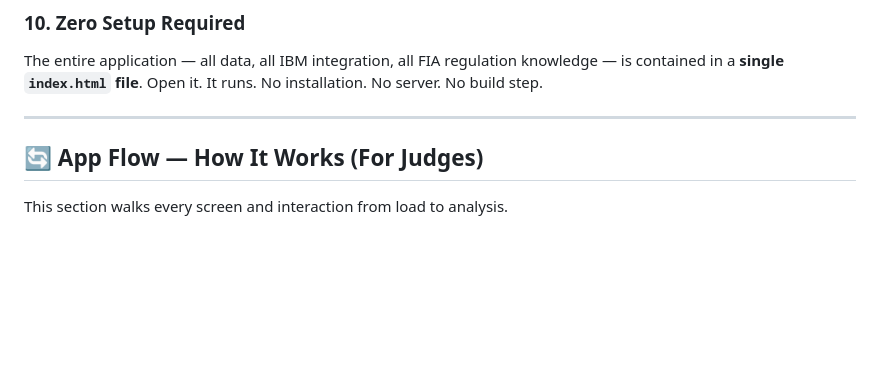
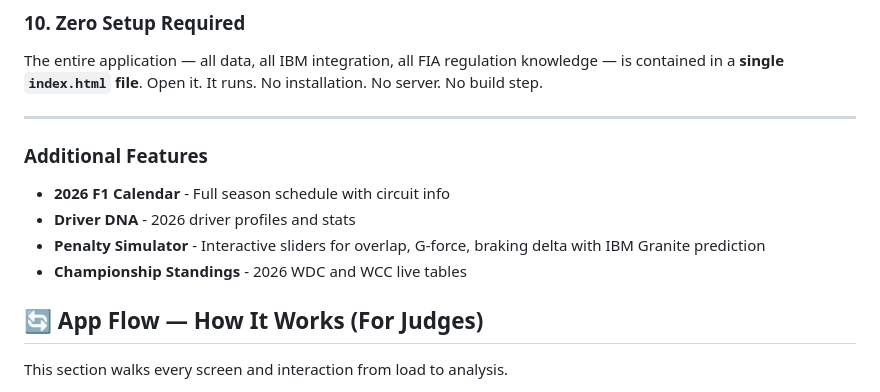
Before and after one commit to ramakotiabhi/gridlock-ai, a Markdown page: README .md.md, the part around one of its changes. Rendered like a GitHub page; blank space fills up the shorter version.

```diff
--- a/README .md.md
+++ b/README .md.md
@@ -121,6 +153,12 @@ One-click text export of the complete steward brief — incident description, te
 The entire application — all data, all IBM integration, all FIA regulation knowledge — is contained in a **single `index.html` file**. Open it. It runs. No installation. No server. No build step.
 
 ---
+
+### Additional Features
+- **2026 F1 Calendar** - Full season schedule with circuit info
+- **Driver DNA** - 2026 driver profiles and stats
+- **Penalty Simulator** - Interactive sliders for overlap, G-force, braking delta with IBM Granite prediction
+- **Championship Standings** - 2026 WDC and WCC live tables
 
 ## 🔄 App Flow — How It Works (For Judges)
 
```
Also changed, not shown: other parts of README .md.md (+34 -10 lines).
